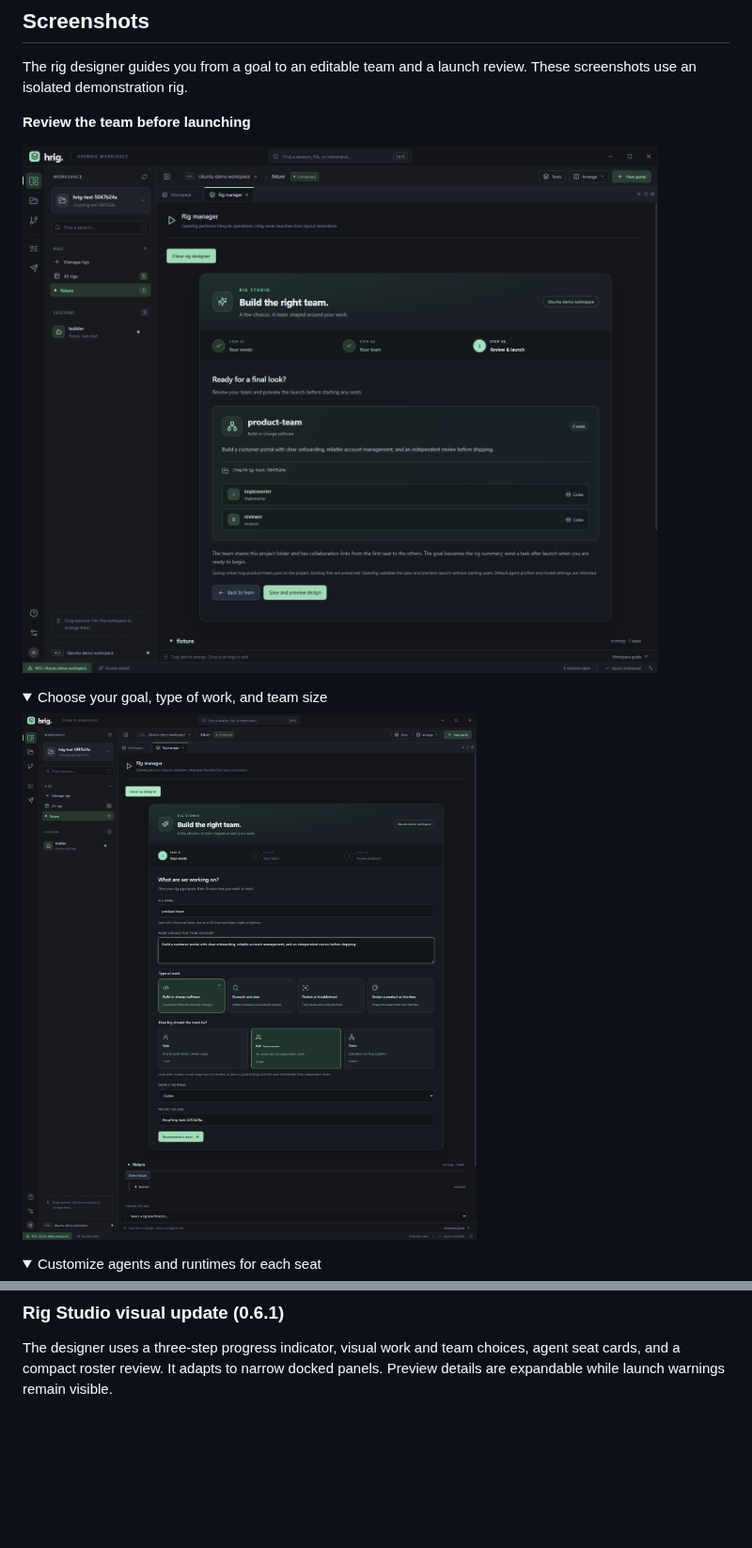
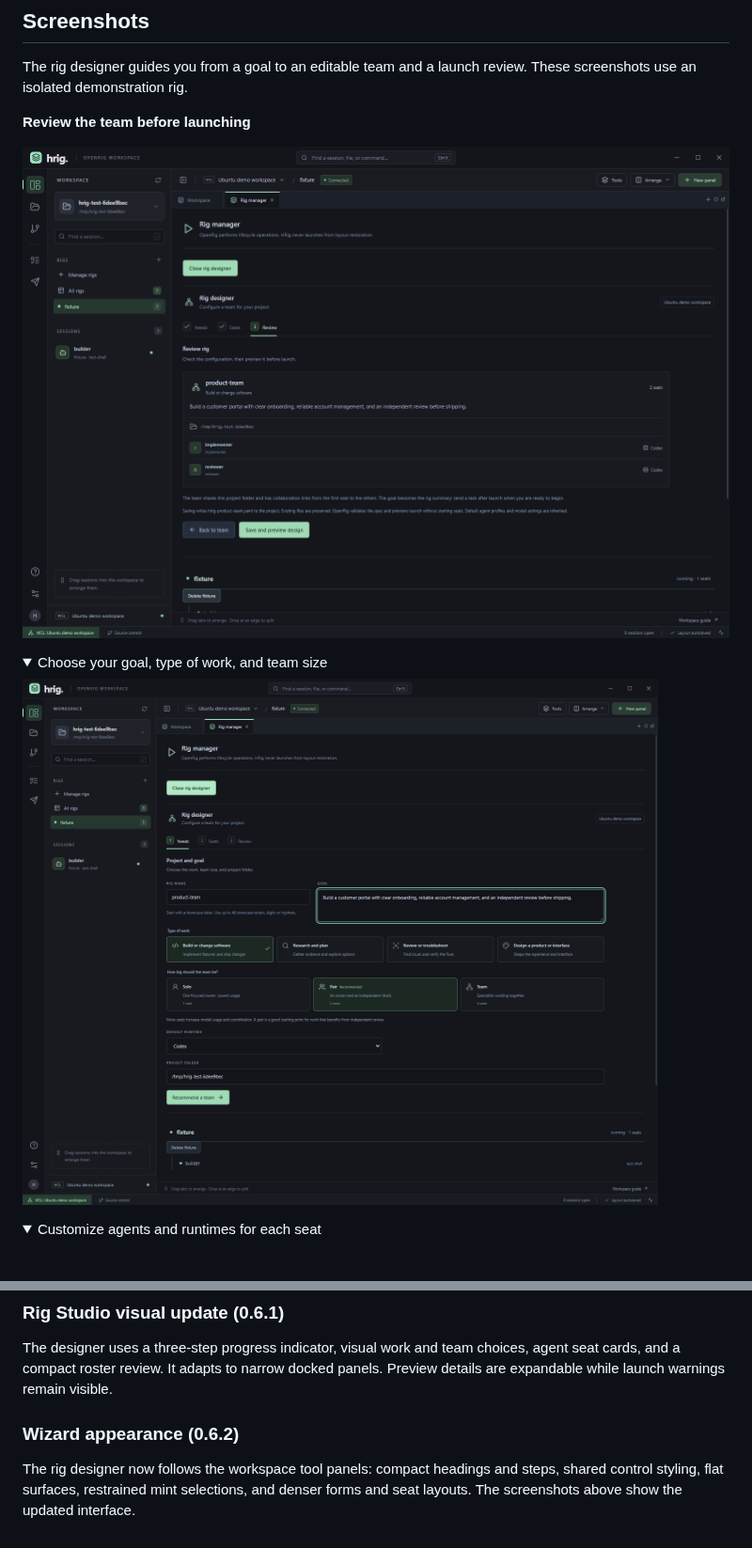
Before and after one commit to athompson-hoho/hrig, a Markdown page: README.md, 2 parts joined by grey strips. Shown at 94% size. Rendered like a GitHub page; pictures changed too: docs/screenshots/rig-designer-needs.png, docs/screenshots/rig-designer-review.png; folded sections open; blank space fills up the shorter version.

Commit message:
Refresh README screenshots for the compact rig designer

```diff
--- a/README.md
+++ b/README.md
@@ -156,3 +156,7 @@ To publish a prepared release, build and smoke-test the executable, add detailed
 ### Rig Studio visual update (0.6.1)
 
 The designer uses a three-step progress indicator, visual work and team choices, agent seat cards, and a compact roster review. It adapts to narrow docked panels. Preview details are expandable while launch warnings remain visible.
+
+### Wizard appearance (0.6.2)
+
+The rig designer now follows the workspace tool panels: compact headings and steps, shared control styling, flat surfaces, restrained mint selections, and denser forms and seat layouts. The screenshots above show the updated interface.
```
Also changed, not shown: docs/screenshots/rig-designer-narrow.png, docs/screenshots/rig-designer-team.png.
